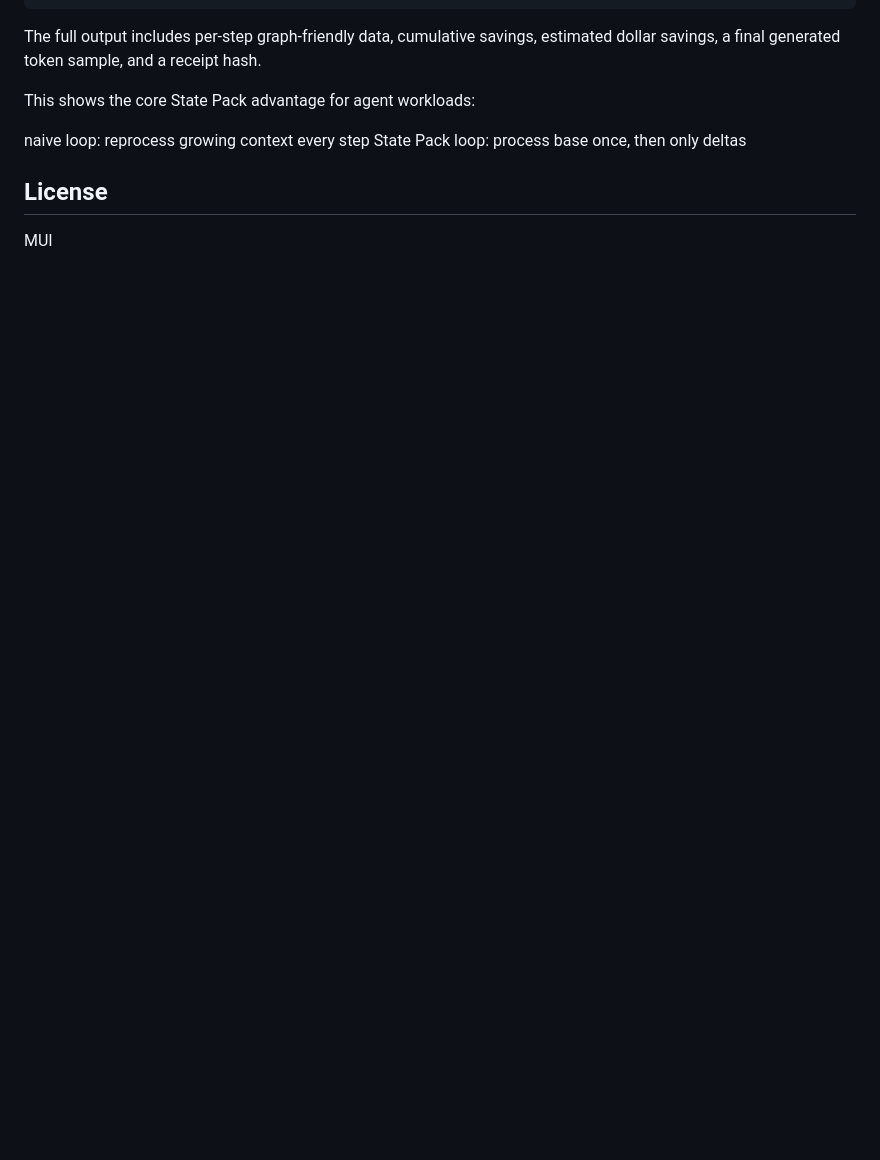
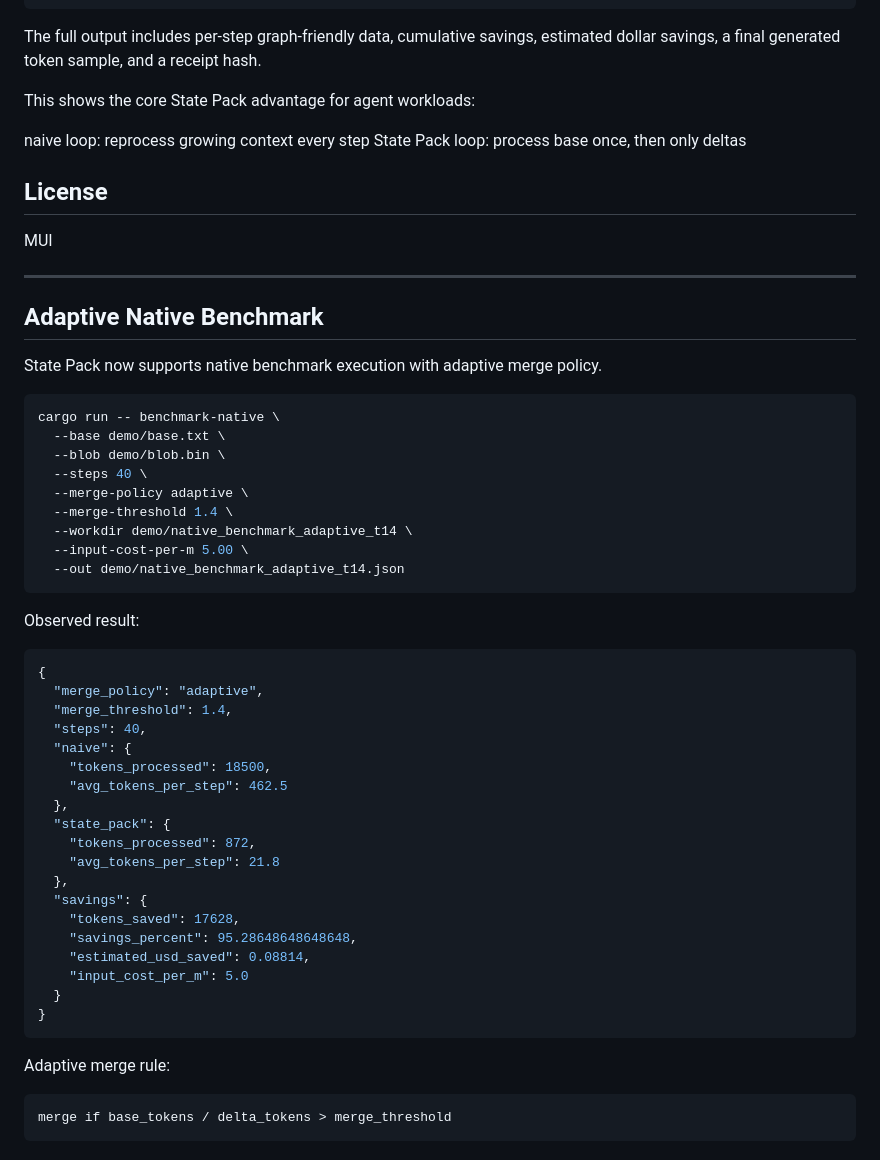
Before and after one commit to mauludsadiq/State-Pack, a Markdown page: README.md, the part around the change. Drawn GitHub-style; blank space fills up the shorter version.

Commit message:
Document adaptive native benchmark

````diff
--- a/README.md
+++ b/README.md
@@ -360,3 +360,52 @@ State Pack loop: process base once, then only deltas
 ## License
 
 MUI
+
+
+---
+
+## Adaptive Native Benchmark
+
+State Pack now supports native benchmark execution with adaptive merge policy.
+
+```bash
+cargo run -- benchmark-native \
+  --base demo/base.txt \
+  --blob demo/blob.bin \
+  --steps 40 \
+  --merge-policy adaptive \
+  --merge-threshold 1.4 \
+  --workdir demo/native_benchmark_adaptive_t14 \
+  --input-cost-per-m 5.00 \
+  --out demo/native_benchmark_adaptive_t14.json
+```
+
+Observed result:
+
+```json
+{
+  "merge_policy": "adaptive",
+  "merge_threshold": 1.4,
+  "steps": 40,
+  "naive": {
+    "tokens_processed": 18500,
+    "avg_tokens_per_step": 462.5
+  },
+  "state_pack": {
+    "tokens_processed": 872,
+    "avg_tokens_per_step": 21.8
+  },
+  "savings": {
+    "tokens_saved": 17628,
+    "savings_percent": 95.28648648648648,
+    "estimated_usd_saved": 0.08814,
+    "input_cost_per_m": 5.0
+  }
+}
+```
+
+Adaptive merge rule:
+
+```
+merge if base_tokens / delta_tokens > merge_threshold
+```
````
